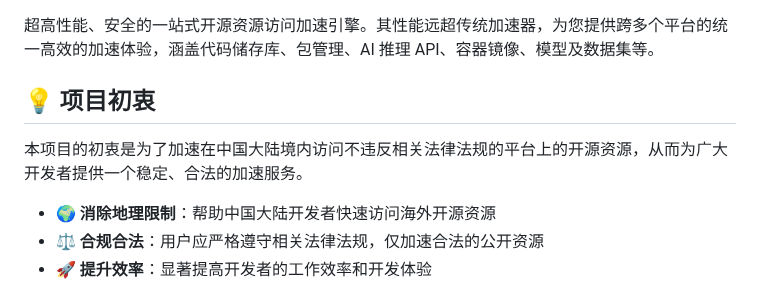
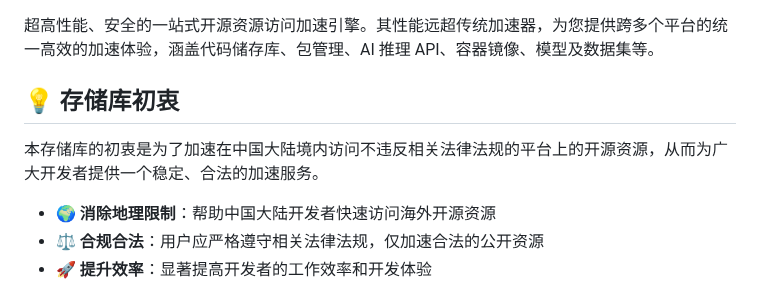
Before and after one commit to xsy99140636/Xget, a Markdown page: README.md, the part around the change. Drawn GitHub-style.

```diff
--- a/README.md
+++ b/README.md
@@ -44,9 +44,9 @@
 
 超高性能、安全的一站式开源资源访问加速引擎。其性能远超传统加速器，为您提供跨多个平台的统一高效的加速体验，涵盖代码储存库、包管理、AI 推理 API、容器镜像、模型及数据集等。
 
-## 💡 项目初衷
-
-本项目的初衷是为了加速在中国大陆境内访问不违反相关法律法规的平台上的开源资源，从而为广大开发者提供一个稳定、合法的加速服务。
+## 💡 存储库初衷
+
+本存储库的初衷是为了加速在中国大陆境内访问不违反相关法律法规的平台上的开源资源，从而为广大开发者提供一个稳定、合法的加速服务。
 
 - **🌍 消除地理限制**：帮助中国大陆开发者快速访问海外开源资源
 - **⚖️ 合规合法**：用户应严格遵守相关法律法规，仅加速合法的公开资源
```
Also changed, not shown: README.en.md (+26 -7 lines), SECURITY.md (+1 -1 lines).
